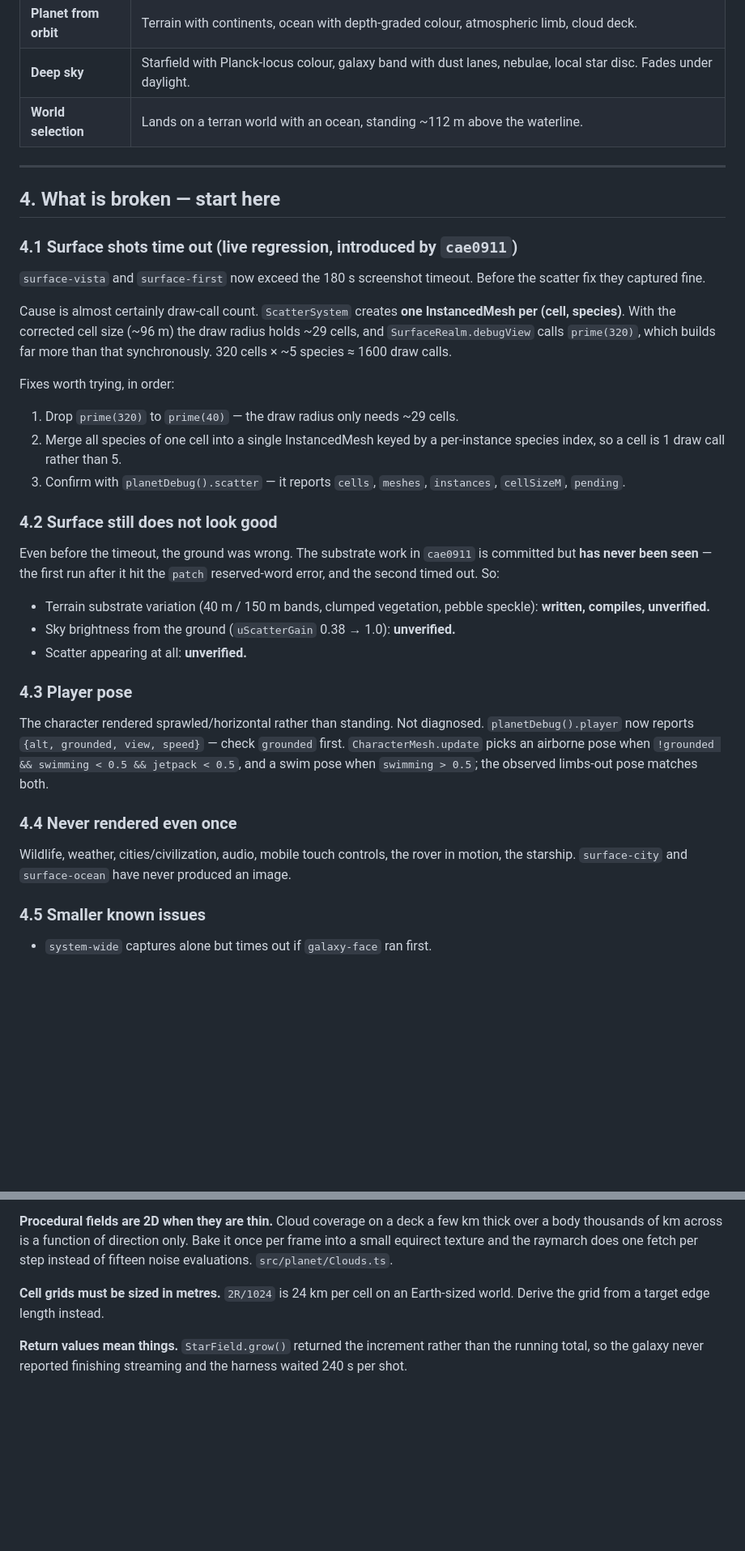
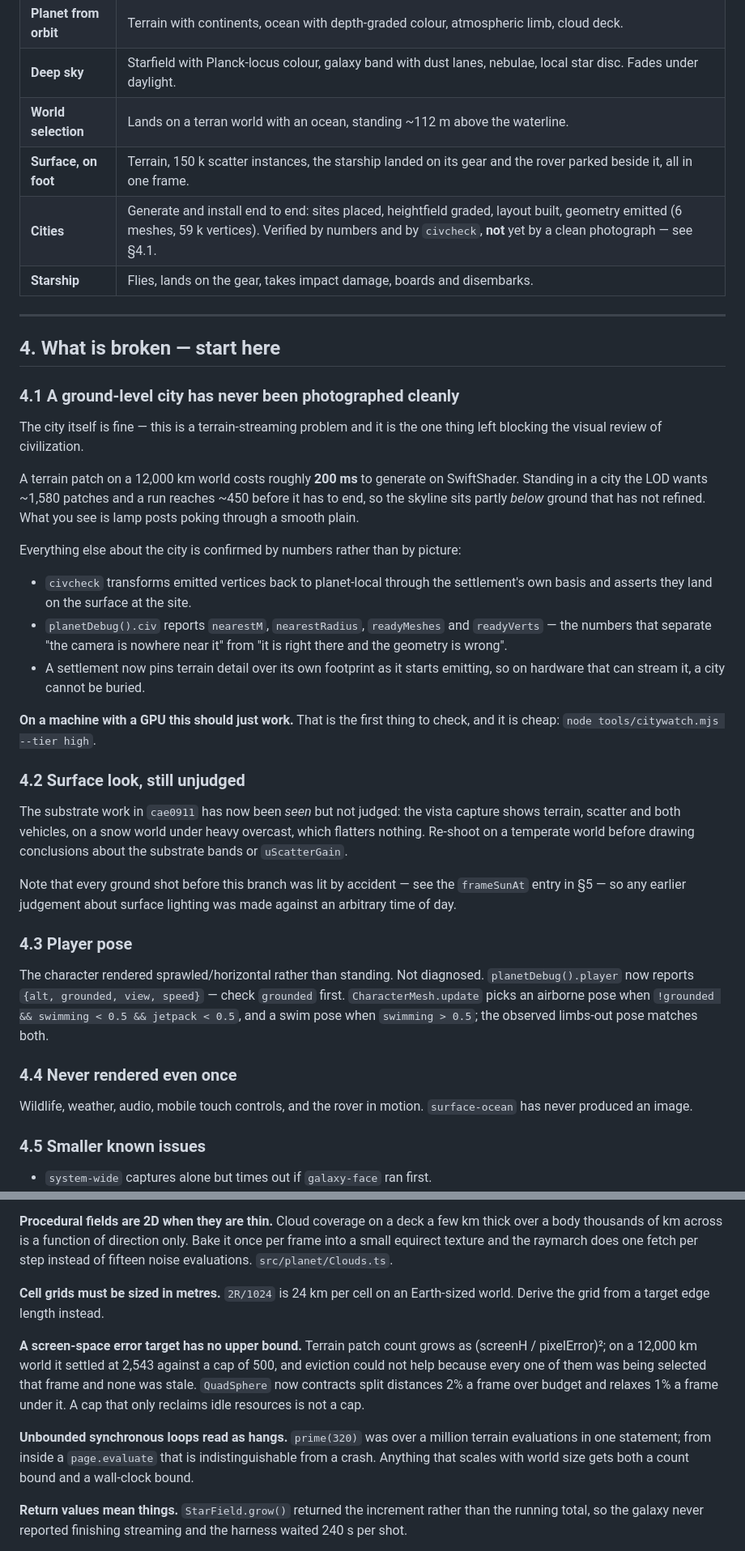
Before and after one commit to Majveia/AAA-Universe, a Markdown page: HANDOFF.md, 2 parts joined by grey strips. Shown at 81% size. GitHub-like rendering; blank space fills up the shorter version.

```diff
--- a/HANDOFF.md
+++ b/HANDOFF.md
@@ -72,39 +83,47 @@ Each of these has been seen in a capture, not merely compiled.
 | **Planet from orbit** | Terrain with continents, ocean with depth-graded colour, atmospheric limb, cloud deck. |
 | **Deep sky** | Starfield with Planck-locus colour, galaxy band with dust lanes, nebulae, local star disc. Fades under daylight. |
 | **World selection** | Lands on a terran world with an ocean, standing ~112 m above the waterline. |
+| **Surface, on foot** | Terrain, 150 k scatter instances, the starship landed on its gear and the rover parked beside it, all in one frame. |
+| **Cities** | Generate and install end to end: sites placed, heightfield graded, layout built, geometry emitted (6 meshes, 59 k vertices). Verified by numbers and by `civcheck`, **not** yet by a clean photograph — see §4.1. |
+| **Starship** | Flies, lands on the gear, takes impact damage, boards and disembarks. |
 
 ---
 
 ## 4. What is broken — start here
 
-### 4.1 Surface shots time out (live regression, introduced by `cae0911`)
+### 4.1 A ground-level city has never been photographed cleanly
 
-`surface-vista` and `surface-first` now exceed the 180 s screenshot timeout.
-Before the scatter fix they captured fine.
+The city itself is fine — this is a terrain-streaming problem and it is the one
+thing left blocking the visual review of civilization.
 
-Cause is almost certainly draw-call count. `ScatterSystem` creates **one
-InstancedMesh per (cell, species)**. With the corrected cell size (~96 m) the
-draw radius holds ~29 cells, and `SurfaceRealm.debugView` calls `prime(320)`,
-which builds far more than that synchronously. 320 cells × ~5 species ≈ 1600
-draw calls.
+A terrain patch on a 12,000 km world costs roughly **200 ms** to generate on
+SwiftShader. Standing in a city the LOD wants ~1,580 patches and a run reaches
+~450 before it has to end, so the skyline sits partly *below* ground that has
+not refined. What you see is lamp posts poking through a smooth plain.
 
-Fixes worth trying, in order:
-1. Drop `prime(320)` to `prime(40)` — the draw radius only needs ~29 cells.
-2. Merge all species of one cell into a single InstancedMesh keyed by a
-   per-instance species index, so a cell is 1 draw call rather than 5.
-3. Confirm with `planetDebug().scatter` — it reports `cells`, `meshes`,
-   `instances`, `cellSizeM`, `pending`.
+Everything else about the city is confirmed by numbers rather than by picture:
 
-### 4.2 Surface still does not look good
+- `civcheck` transforms emitted vertices back to planet-local through the
+  settlement's own basis and asserts they land on the surface at the site.
+- `planetDebug().civ` reports `nearestM`, `nearestRadius`, `readyMeshes` and
+  `readyVerts` — the numbers that separate "the camera is nowhere near it" from
+  "it is right there and the geometry is wrong".
+- A settlement now pins terrain detail over its own footprint as it starts
+  emitting, so on hardware that can stream it, a city cannot be buried.
 
-Even before the timeout, the ground was wrong. The substrate work in `cae0911`
-is committed but **has never been seen** — the first run after it hit the
-`patch` reserved-word error, and the second timed out. So:
+**On a machine with a GPU this should just work.** That is the first thing to
+check, and it is cheap: `node tools/citywatch.mjs --tier high`.
 
-- Terrain substrate variation (40 m / 150 m bands, clumped vegetation, pebble
-  speckle): **written, compiles, unverified.**
-- Sky brightness from the ground (`uScatterGain` 0.38 → 1.0): **unverified.**
-- Scatter appearing at all: **unverified.**
+### 4.2 Surface look, still unjudged
+
+The substrate work in `cae0911` has now been *seen* but not judged: the vista
+capture shows terrain, scatter and both vehicles, on a snow world under heavy
+overcast, which flatters nothing. Re-shoot on a temperate world before drawing
+conclusions about the substrate bands or `uScatterGain`.
+
+Note that every ground shot before this branch was lit by accident — see the
+`frameSunAt` entry in §5 — so any earlier judgement about surface lighting was
+made against an arbitrary time of day.
 
 ### 4.3 Player pose
 
@@ -116,9 +135,8 @@ The character rendered sprawled/horizontal rather than standing. Not diagnosed.
 
 ### 4.4 Never rendered even once
 
-Wildlife, weather, cities/civilization, audio, mobile touch controls, the
-rover in motion, the starship. `surface-city` and `surface-ocean` have never
-produced an image.
+Wildlife, weather, audio, mobile touch controls, and the rover in motion.
+`surface-ocean` has never produced an image.
 
 ### 4.5 Smaller known issues
 
@@ -186,6 +217,18 @@ fetch per step instead of fifteen noise evaluations. `src/planet/Clouds.ts`.
 **Cell grids must be sized in metres.** `2R/1024` is 24 km per cell on an
 Earth-sized world. Derive the grid from a target edge length instead.
 
+**A screen-space error target has no upper bound.** Terrain patch count grows
+as (screenH / pixelError)²; on a 12,000 km world it settled at 2,543 against a
+cap of 500, and eviction could not help because every one of them was being
+selected that frame and none was stale. `QuadSphere` now contracts split
+distances 2% a frame over budget and relaxes 1% a frame under it. A cap that
+only reclaims idle resources is not a cap.
+
+**Unbounded synchronous loops read as hangs.** `prime(320)` was over a million
+terrain evaluations in one statement; from inside a `page.evaluate` that is
+indistinguishable from a crash. Anything that scales with world size gets both
+a count bound and a wall-clock bound.
+
 **Return values mean things.** `StarField.grow()` returned the increment rather
 than the running total, so the galaxy never reported finishing streaming and
 the harness waited 240 s per shot.
```
Also changed, not shown: other parts of HANDOFF.md (+44 -15 lines).
